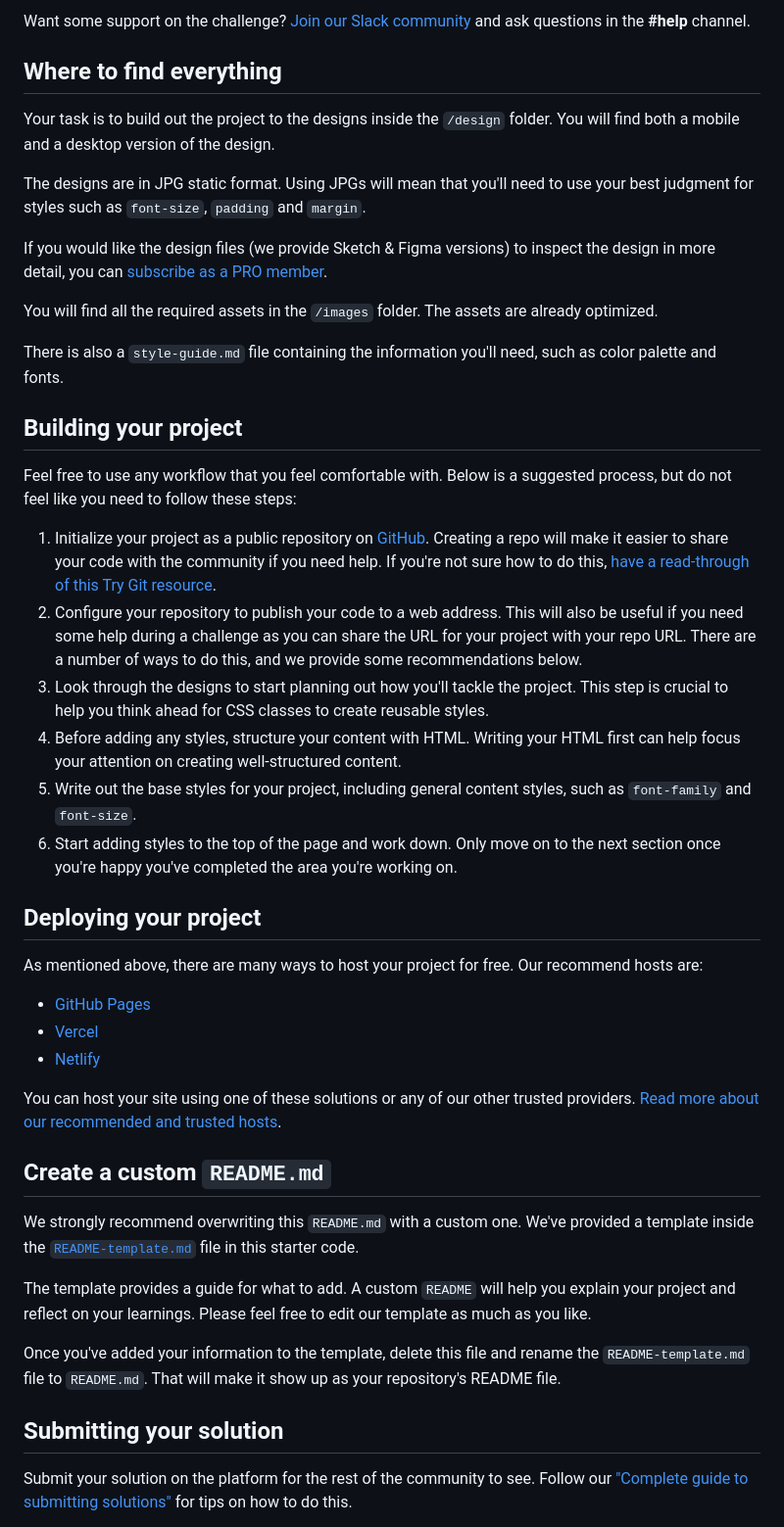
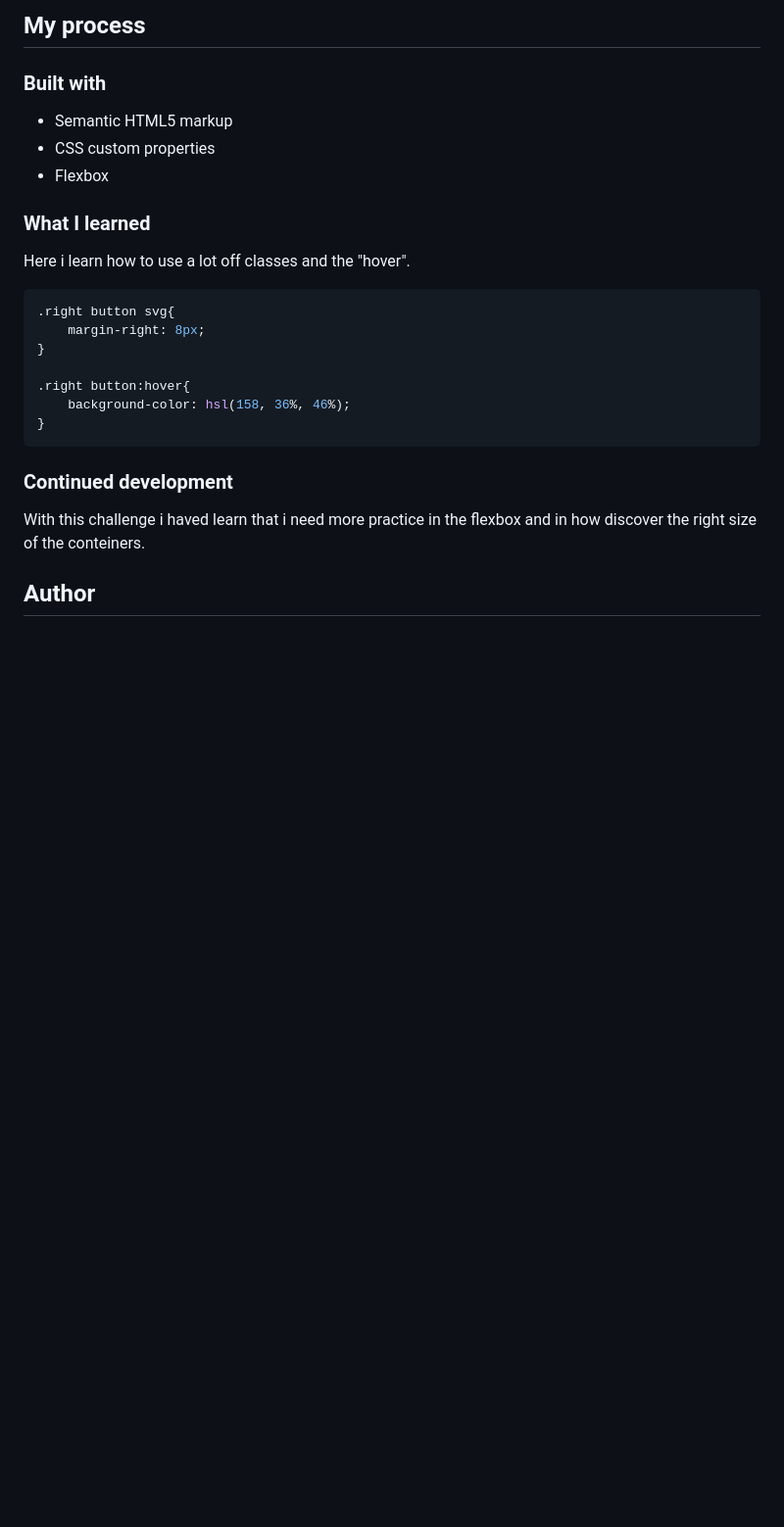
Before and after one commit to SarahPrado/product-preview-card-component-main, a Markdown page: README.md, the part around the change printed below. Shown: that part at 98% size. Rendered like a GitHub page; blank space fills up the shorter version.

Commit message:
arrumando o readme

````diff
--- a/README.md
+++ b/README.md
@@ -23,48 +27,27 @@ Your users should be able to:
 
-Want some support on the challenge? [Join our Slack community](https://www.frontendmentor.io/slack) and ask questions in the **#help** channel.
+## My process
 
-## Where to find everything
+### Built with
 
-Your task is to build out the project to the designs inside the `/design` folder. You will find both a mobile and a desktop version of the design.
+- Semantic HTML5 markup
+- CSS custom properties
+- Flexbox
 
-The designs are in JPG static format. Using JPGs will mean that you'll need to use your best judgment for styles such as `font-size`, `padding` and `margin`.
 
-If you would like the design files (we provide Sketch & Figma versions) to inspect the design in more detail, you can [subscribe as a PRO member](https://www.frontendmentor.io/pro).
+### What I learned
+Here i learn how to use a lot off classes and the "hover".
+```css
+.right button svg{
+    margin-right: 8px;
+}
 
-You will find all the required assets in the `/images` folder. The assets are already optimized.
+.right button:hover{
+    background-color: hsl(158, 36%, 46%);
+}
+```
+### Continued development
 
-There is also a `style-guide.md` file containing the information you'll need, such as color palette and fonts.
+With this challenge i haved learn that i need more practice in the flexbox and in how discover the right size of the conteiners.
 
-## Building your project
+## Author
 
-Feel free to use any workflow that you feel comfortable with. Below is a suggested process, but do not feel like you need to follow these steps:
-
-1. Initialize your project as a public repository on [GitHub](https://github.com/). Creating a repo will make it easier to share your code with the community if you need help. If you're not sure how to do this, [have a read-through of this Try Git resource](https://try.github.io/).
-2. Configure your repository to publish your code to a web address. This will also be useful if you need some help during a challenge as you can share the URL for your project with your repo URL. There are a number of ways to do this, and we provide some recommendations below.
-3. Look through the designs to start planning out how you'll tackle the project. This step is crucial to help you think ahead for CSS classes to create reusable styles.
-4. Before adding any styles, structure your content with HTML. Writing your HTML first can help focus your attention on creating well-structured content.
-5. Write out the base styles for your project, including general content styles, such as `font-family` and `font-size`.
-6. Start adding styles to the top of the page and work down. Only move on to the next section once you're happy you've completed the area you're working on.
-
-## Deploying your project
-
-As mentioned above, there are many ways to host your project for free. Our recommend hosts are:
-
-- [GitHub Pages](https://pages.github.com/)
-- [Vercel](https://vercel.com/)
-- [Netlify](https://www.netlify.com/)
-
-You can host your site using one of these solutions or any of our other trusted providers. [Read more about our recommended and trusted hosts](https://medium.com/frontend-mentor/frontend-mentor-trusted-hosting-providers-bf000dfebe).
-
-## Create a custom `README.md`
-
-We strongly recommend overwriting this `README.md` with a custom one. We've provided a template inside the [`README-template.md`](./README-template.md) file in this starter code.
-
-The template provides a guide for what to add. A custom `README` will help you explain your project and reflect on your learnings. Please feel free to edit our template as much as you like.
-
-Once you've added your information to the template, delete this file and rename the `README-template.md` file to `README.md`. That will make it show up as your repository's README file.
-
-## Submitting your solution
-
-Submit your solution on the platform for the rest of the community to see. Follow our ["Complete guide to submitting solutions"](https://medium.com/frontend-mentor/a-complete-guide-to-submitting-solutions-on-frontend-mentor-ac6384162248) for tips on how to do this.
-
````
Also changed, not shown: other parts of README.md (+16 -32 lines), README-template.md (deleted, +0 -111 lines), design/mydesing.jpg (added), 1 other file.
